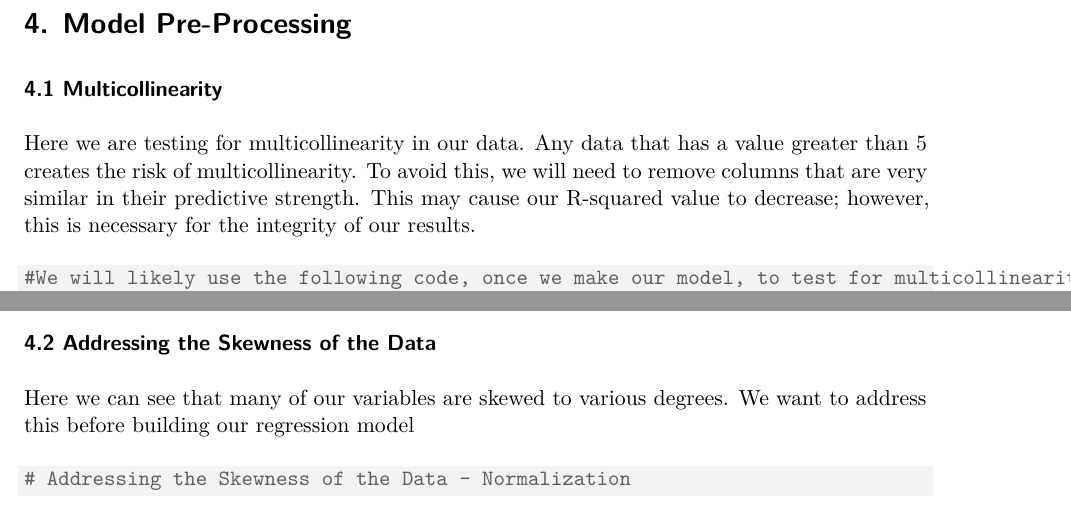
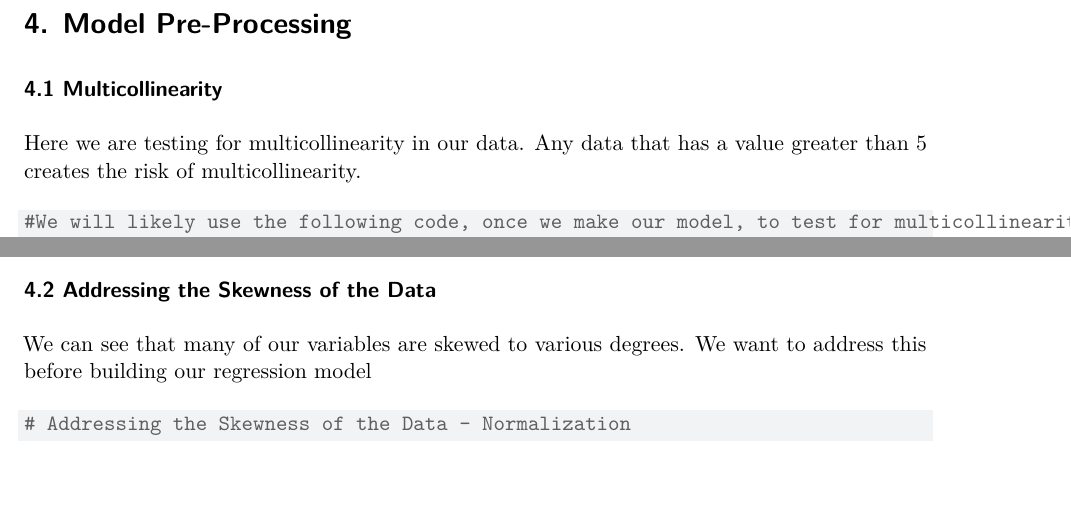
Before and after one commit to snehaprem03/StatProject, a Quarto document (ResearchProject.qmd): two parts of page 9 of 11, joined at a grey line, cut so that both start at the same text. Rendered offline with R 4.5, knitr and Pandoc in place of Quarto, then LaTeX, with nearby package versions; some code elsewhere in the file could not run offline.

Commit message:
multicollinearity

````diff
--- a/ResearchProject.qmd
+++ b/ResearchProject.qmd
@@ -251,7 +251,7 @@ model <- lm(ViolentCrimesPerPop ~ povertyrace*pctblack + educationagePct12t29 +
 
 ### 4.1 Multicollinearity
 
-Here we are testing for multicollinearity in our data. Any data that has a value greater than 5 creates the risk of multicollinearity. To avoid this, we will need to remove columns that are very similar in their predictive strength. This may cause our R-squared value to decrease; however, this is necessary for the integrity of our results.
+Here we are testing for multicollinearity in our data. Any data that has a value greater than 5 creates the risk of multicollinearity.
 
 ```{r}
 
@@ -261,7 +263,7 @@ Here we are testing for multicollinearity in our data. Any data that has a value
 
 ### 4.2 Addressing the Skewness of the Data
 
-Here we can see that many of our variables are skewed to various degrees. We want to address this before building our regression model
+We can see that many of our variables are skewed to various degrees. We want to address this before building our regression model
 
 ```{r}
 # Addressing the Skewness of the Data - Normalization
````
Also changed, not shown: ResearchProject.qmd (7 more changed lines).
